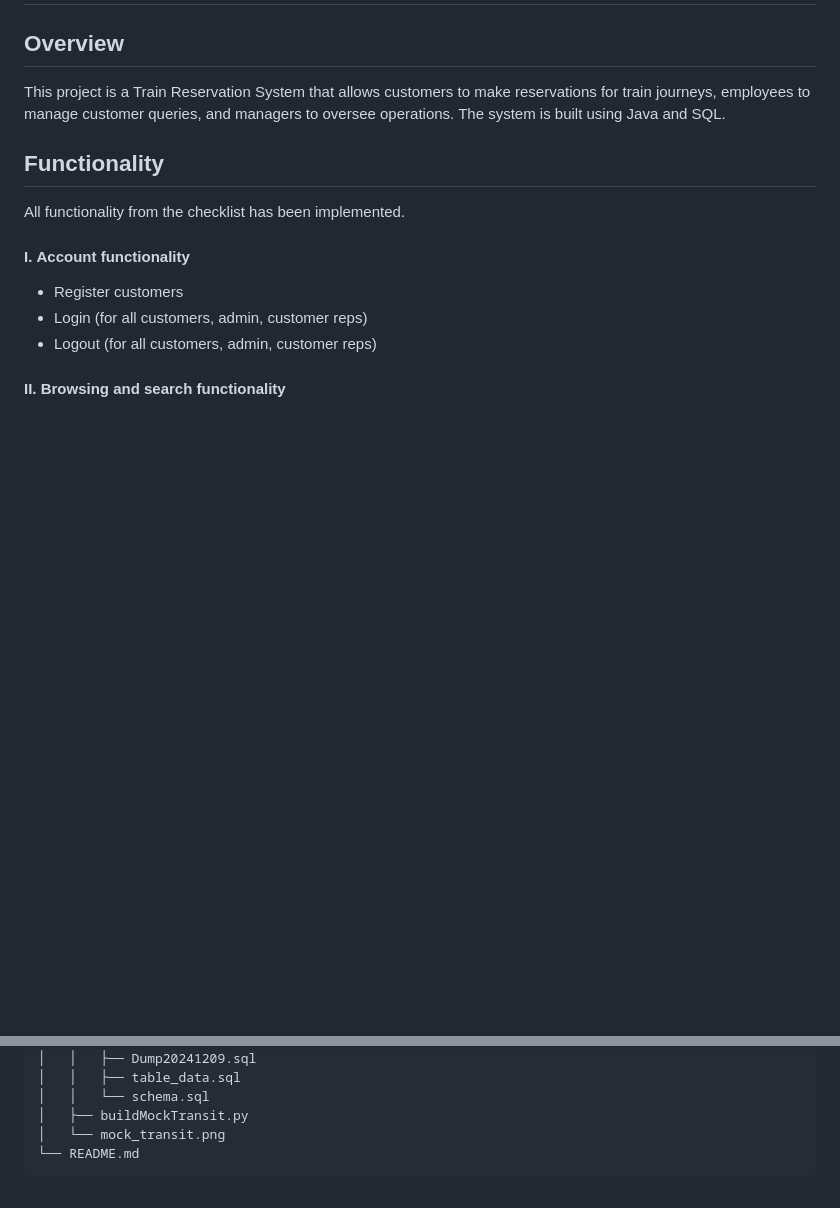
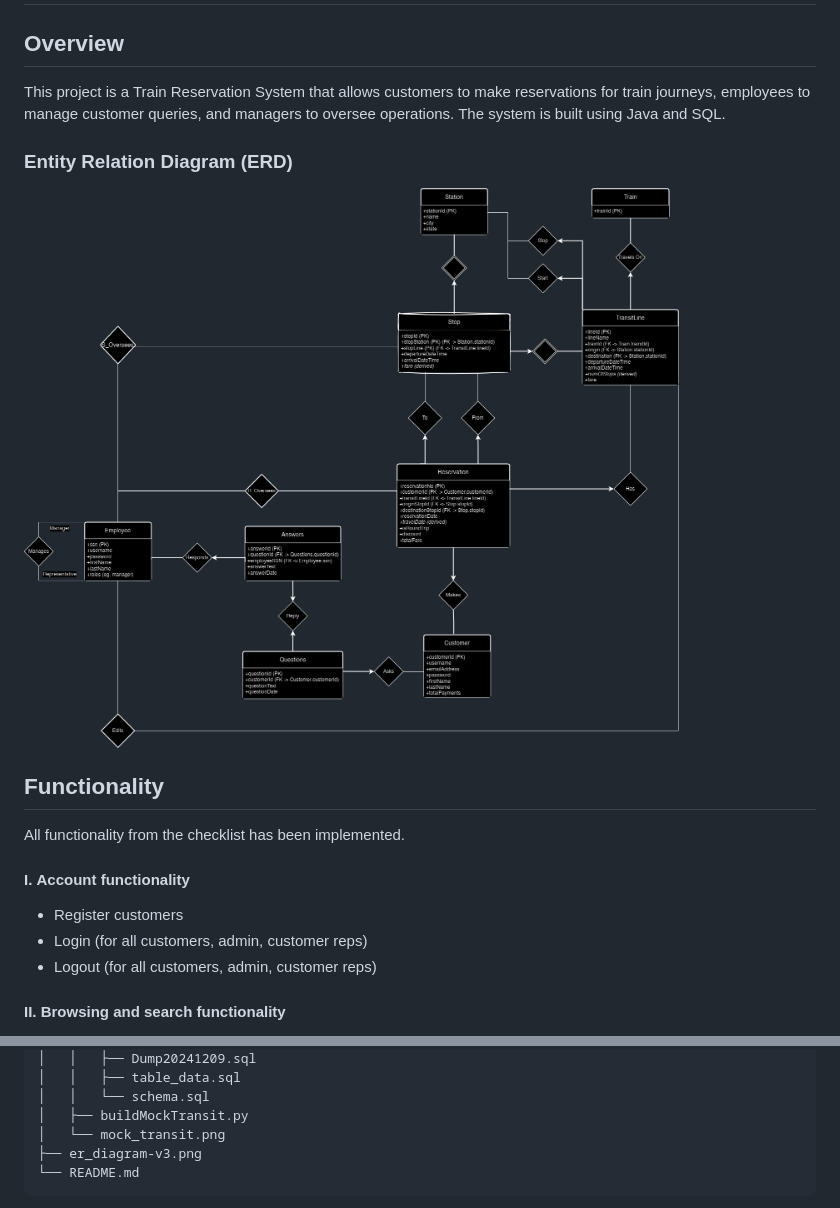
Before and after one commit to vianmiranda/336-trains, a Markdown page: README.md, 2 parts joined by grey strips. Drawn GitHub-style; pictures changed too: er_diagram-v3.png (added); blank space fills up the shorter version.

Commit message:
Add ERD to README

````diff
--- a/README.md
+++ b/README.md
@@ -3,6 +3,9 @@
 ## Overview
 
 This project is a Train Reservation System that allows customers to make reservations for train journeys, employees to manage customer queries, and managers to oversee operations. The system is built using Java and SQL.
+
+### Entity Relation Diagram (ERD)
+![Entity Relation Diagram (ERD)](er_diagram-v3.png)
 
 ## Functionality
 
@@ -96,6 +99,7 @@ All functionality from the checklist has been implemented.
 │   │   └── schema.sql
 │   ├── buildMockTransit.py
 │   └── mock_transit.png
+├── er_diagram-v3.png
 └── README.md
 ```
 
````
